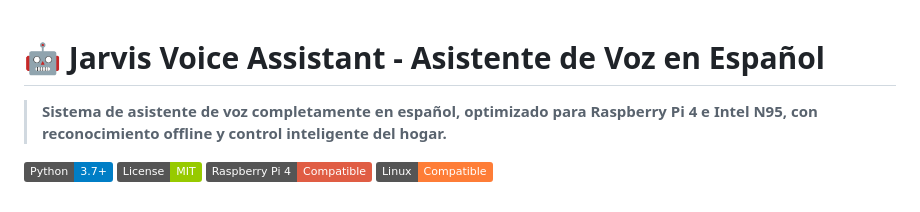
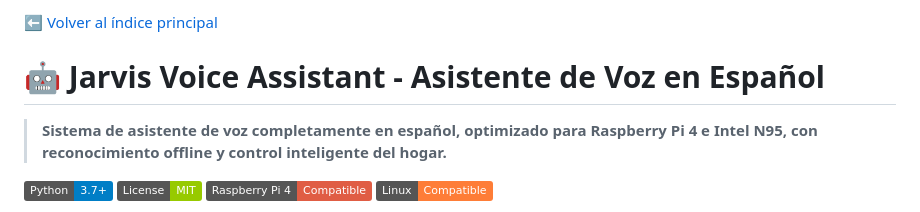
Before and after one commit to choruzo/Proyectos, a Markdown page: Jarvis-Assistant/README.md, the part around the change. GitHub-like rendering; badges without logos.

Commit message:
Add navigation link to main index in README files

```diff
--- a/Jarvis-Assistant/README.md
+++ b/Jarvis-Assistant/README.md
@@ -1,3 +1,5 @@
+[⬅️ Volver al índice principal](../README.md)
+
 # 🤖 Jarvis Voice Assistant - Asistente de Voz en Español
 
 > **Sistema de asistente de voz completamente en español, optimizado para Raspberry Pi 4 e Intel N95, con reconocimiento offline y control inteligente del hogar.**
```
Also changed, not shown: vCenter-Agent/README.md (+2 -0 lines).
